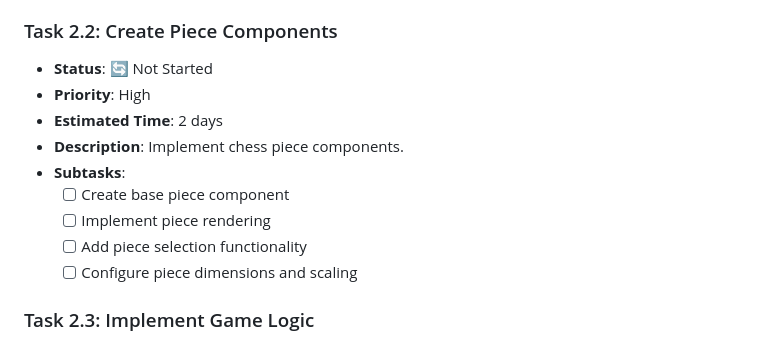
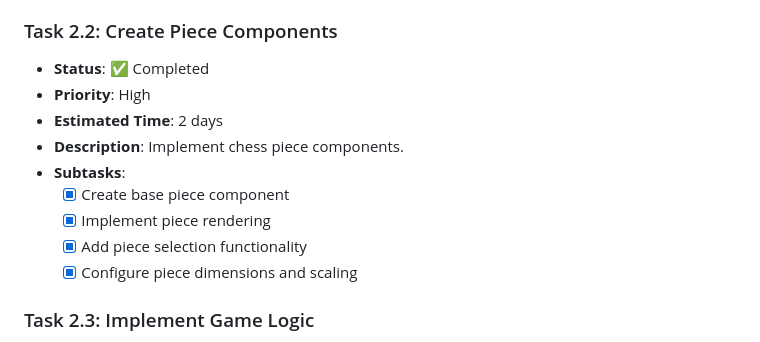
Before and after one commit to lelongho89/chinese_chess, a Markdown page: MIGRATION_TASK.md, the part around the change. Rendered like a GitHub page.

Commit message:
Mark Task 2.2 as completed

```diff
--- a/MIGRATION_TASK.md
+++ b/MIGRATION_TASK.md
@@ -68,15 +68,15 @@ This document breaks down the migration process into specific tasks that can be
   - [x] Configure board dimensions
 
 ### Task 2.2: Create Piece Components
-- **Status**: 🔄 Not Started
+- **Status**: ✅ Completed
 - **Priority**: High
 - **Estimated Time**: 2 days
 - **Description**: Implement chess piece components.
 - **Subtasks**:
-  - [ ] Create base piece component
-  - [ ] Implement piece rendering
-  - [ ] Add piece selection functionality
-  - [ ] Configure piece dimensions and scaling
+  - [x] Create base piece component
+  - [x] Implement piece rendering
+  - [x] Add piece selection functionality
+  - [x] Configure piece dimensions and scaling
 
 ### Task 2.3: Implement Game Logic
 - **Status**: 🔄 Not Started
```
